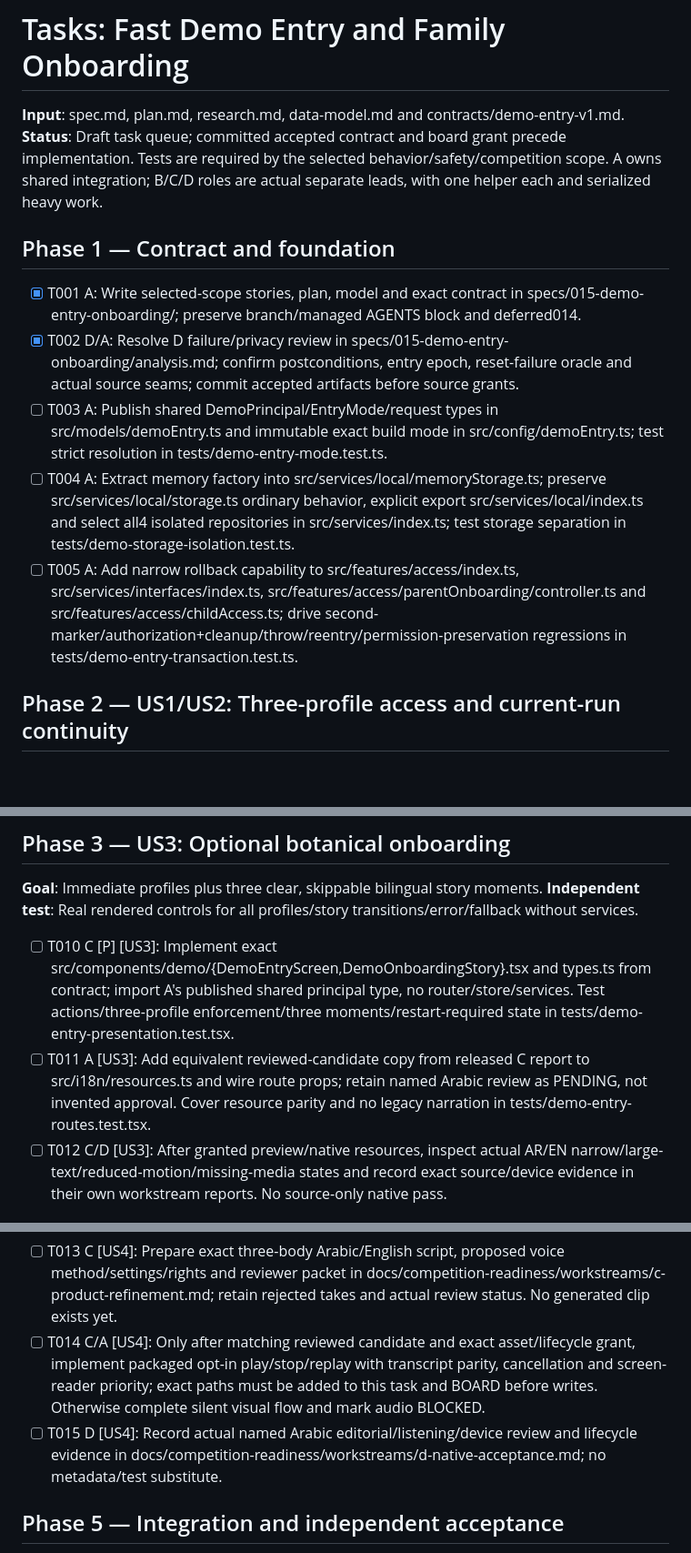
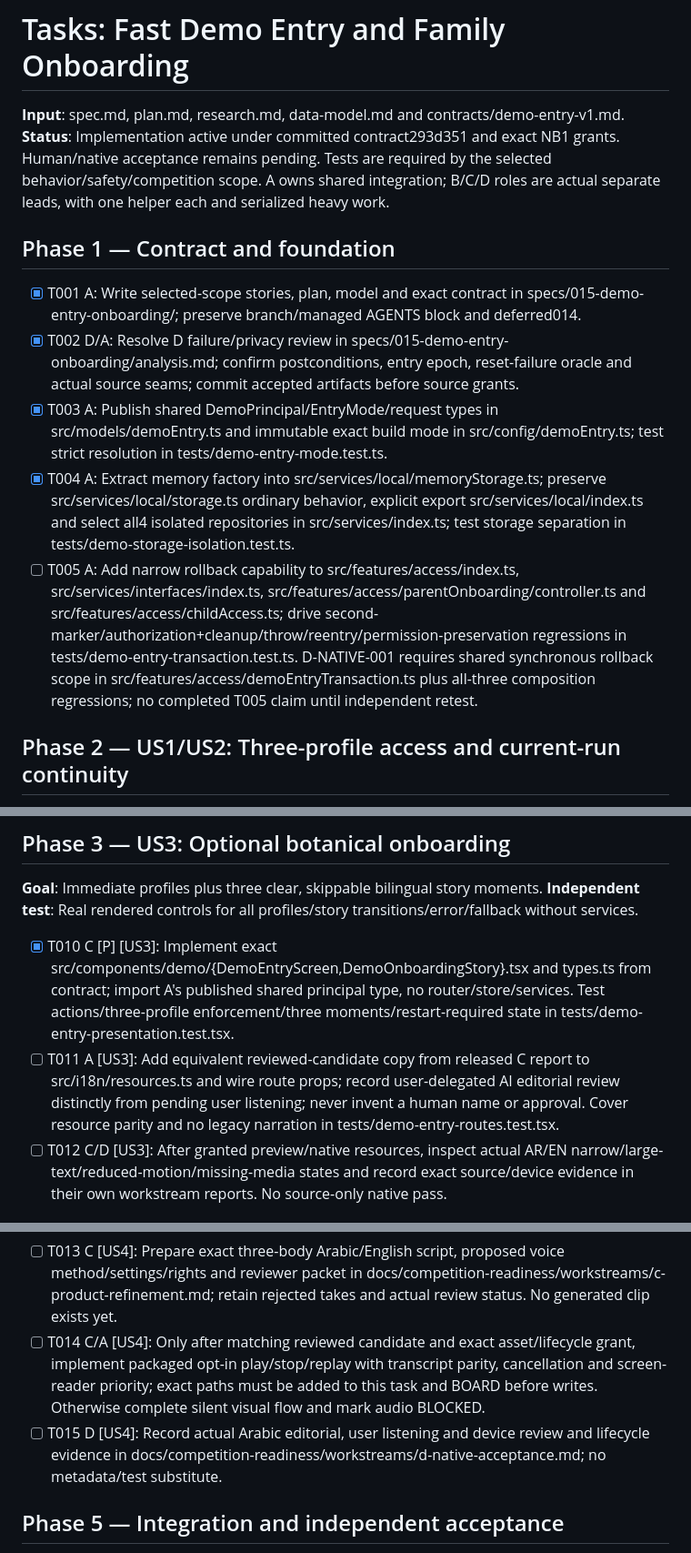
Before and after one commit to abdalrahman-ismaik/Ghaf, a Markdown page: specs/015-demo-entry-onboarding/tasks.md, 3 parts joined by grey strips. Shown at 91% size. GitHub-like rendering; blank space fills up the shorter version.

Commit message:
Clarify composite demo rollback and actual narration review gates

```diff
--- a/specs/015-demo-entry-onboarding/tasks.md
+++ b/specs/015-demo-entry-onboarding/tasks.md
@@ -1,7 +1,7 @@
 # Tasks: Fast Demo Entry and Family Onboarding
 
 **Input**: spec.md, plan.md, research.md, data-model.md and contracts/demo-entry-v1.md.
-**Status**: Draft task queue; committed accepted contract and board grant precede implementation.
+**Status**: Implementation active under committed contract293d351 and exact NB1 grants. Human/native acceptance remains pending.
 Tests are required by the selected behavior/safety/competition scope. A owns shared integration;
 B/C/D roles are actual separate leads, with one helper each and serialized heavy work.
 
@@ -9,9 +9,9 @@ B/C/D roles are actual separate leads, with one helper each and serialized heavy
 
 - [x] T001 A: Write selected-scope stories, plan, model and exact contract in specs/015-demo-entry-onboarding/; preserve branch/managed AGENTS block and deferred014.
 - [x] T002 D/A: Resolve D failure/privacy review in specs/015-demo-entry-onboarding/analysis.md; confirm postconditions, entry epoch, reset-failure oracle and actual source seams; commit accepted artifacts before source grants.
-- [ ] T003 A: Publish shared DemoPrincipal/EntryMode/request types in src/models/demoEntry.ts and immutable exact build mode in src/config/demoEntry.ts; test strict resolution in tests/demo-entry-mode.test.ts.
-- [ ] T004 A: Extract memory factory into src/services/local/memoryStorage.ts; preserve src/services/local/storage.ts ordinary behavior, explicit export src/services/local/index.ts and select all4 isolated repositories in src/services/index.ts; test storage separation in tests/demo-storage-isolation.test.ts.
-- [ ] T005 A: Add narrow rollback capability to src/features/access/index.ts, src/services/interfaces/index.ts, src/features/access/parentOnboarding/controller.ts and src/features/access/childAccess.ts; drive second-marker/authorization+cleanup/throw/reentry/permission-preservation regressions in tests/demo-entry-transaction.test.ts.
+- [x] T003 A: Publish shared DemoPrincipal/EntryMode/request types in src/models/demoEntry.ts and immutable exact build mode in src/config/demoEntry.ts; test strict resolution in tests/demo-entry-mode.test.ts.
+- [x] T004 A: Extract memory factory into src/services/local/memoryStorage.ts; preserve src/services/local/storage.ts ordinary behavior, explicit export src/services/local/index.ts and select all4 isolated repositories in src/services/index.ts; test storage separation in tests/demo-storage-isolation.test.ts.
+- [ ] T005 A: Add narrow rollback capability to src/features/access/index.ts, src/services/interfaces/index.ts, src/features/access/parentOnboarding/controller.ts and src/features/access/childAccess.ts; drive second-marker/authorization+cleanup/throw/reentry/permission-preservation regressions in tests/demo-entry-transaction.test.ts. D-NATIVE-001 requires shared synchronous rollback scope in src/features/access/demoEntryTransaction.ts plus all-three composition regressions; no completed T005 claim until independent retest.
 
 ## Phase 2 — US1/US2: Three-profile access and current-run continuity
 
@@ -28,15 +28,15 @@ B/C/D roles are actual separate leads, with one helper each and serialized heavy
 **Goal**: Immediate profiles plus three clear, skippable bilingual story moments.
 **Independent test**: Real rendered controls for all profiles/story transitions/error/fallback without services.
 
-- [ ] T010 C [P] [US3]: Implement exact src/components/demo/{DemoEntryScreen,DemoOnboardingStory}.tsx and types.ts from contract; import A's published shared principal type, no router/store/services. Test actions/three-profile enforcement/three moments/restart-required state in tests/demo-entry-presentation.test.tsx.
-- [ ] T011 A [US3]: Add equivalent reviewed-candidate copy from released C report to src/i18n/resources.ts and wire route props; retain named Arabic review as PENDING, not invented approval. Cover resource parity and no legacy narration in tests/demo-entry-routes.test.tsx.
+- [x] T010 C [P] [US3]: Implement exact src/components/demo/{DemoEntryScreen,DemoOnboardingStory}.tsx and types.ts from contract; import A's published shared principal type, no router/store/services. Test actions/three-profile enforcement/three moments/restart-required state in tests/demo-entry-presentation.test.tsx.
+- [ ] T011 A [US3]: Add equivalent reviewed-candidate copy from released C report to src/i18n/resources.ts and wire route props; record user-delegated AI editorial review distinctly from pending user listening; never invent a human name or approval. Cover resource parity and no legacy narration in tests/demo-entry-routes.test.tsx.
 - [ ] T012 C/D [US3]: After granted preview/native resources, inspect actual AR/EN narrow/large-text/reduced-motion/missing-media states and record exact source/device evidence in their own workstream reports. No source-only native pass.
 
 ## Phase 4 — US4: Arabic narration
 
 - [ ] T013 C [US4]: Prepare exact three-body Arabic/English script, proposed voice method/settings/rights and reviewer packet in docs/competition-readiness/workstreams/c-product-refinement.md; retain rejected takes and actual review status. No generated clip exists yet.
 - [ ] T014 C/A [US4]: Only after matching reviewed candidate and exact asset/lifecycle grant, implement packaged opt-in play/stop/replay with transcript parity, cancellation and screen-reader priority; exact paths must be added to this task and BOARD before writes. Otherwise complete silent visual flow and mark audio BLOCKED.
-- [ ] T015 D [US4]: Record actual named Arabic editorial/listening/device review and lifecycle evidence in docs/competition-readiness/workstreams/d-native-acceptance.md; no metadata/test substitute.
+- [ ] T015 D [US4]: Record actual Arabic editorial, user listening and device review and lifecycle evidence in docs/competition-readiness/workstreams/d-native-acceptance.md; no metadata/test substitute.
 
 ## Phase 5 — Integration and independent acceptance
 
```
Also changed, not shown: specs/015-demo-entry-onboarding/spec.md (+3 -3 lines), 1 other file.
